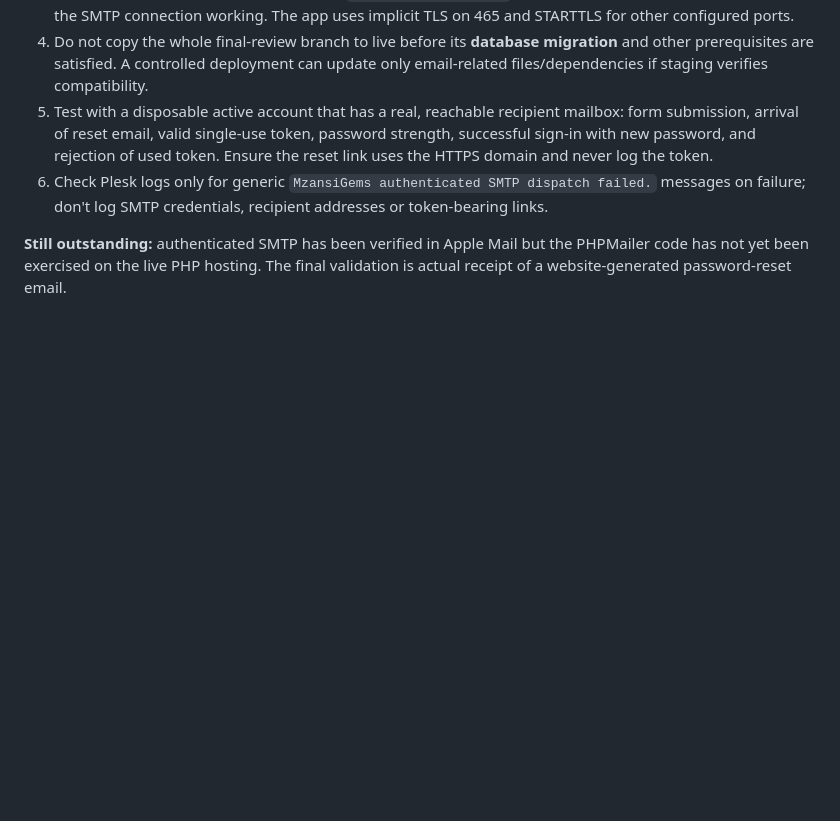
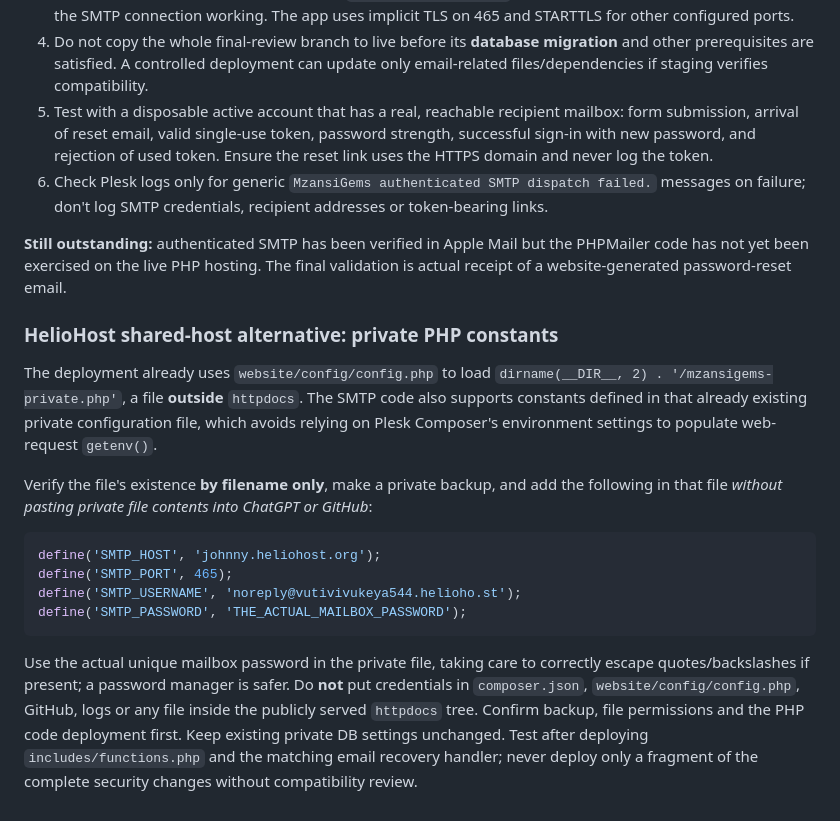
Before and after one commit to Kmakoro/MzansiGems, a Markdown page: docs/TASK3_FINAL_SUBMISSION_GUIDE.md, the part around the change. GitHub-like rendering; blank space fills up the shorter version.

Commit message:
Document private SMTP constants for shared HelioHost hosting

````diff
--- a/docs/TASK3_FINAL_SUBMISSION_GUIDE.md
+++ b/docs/TASK3_FINAL_SUBMISSION_GUIDE.md
@@ -162,3 +162,18 @@ The currently deployed `main` website uses PHP `mail()` in `includes/functions.p
 6. Check Plesk logs only for generic `MzansiGems authenticated SMTP dispatch failed.` messages on failure; don't log SMTP credentials, recipient addresses or token-bearing links.
 
 **Still outstanding:** authenticated SMTP has been verified in Apple Mail but the PHPMailer code has not yet been exercised on the live PHP hosting. The final validation is actual receipt of a website-generated password-reset email.
+
+### HelioHost shared-host alternative: private PHP constants
+
+The deployment already uses `website/config/config.php` to load `dirname(__DIR__, 2) . '/mzansigems-private.php'`, a file **outside** `httpdocs`. The SMTP code also supports constants defined in that already existing private configuration file, which avoids relying on Plesk Composer's environment settings to populate web-request `getenv()`.
+
+Verify the file's existence **by filename only**, make a private backup, and add the following in that file *without pasting private file contents into ChatGPT or GitHub*:
+
+```php
+define('SMTP_HOST', 'johnny.heliohost.org');
+define('SMTP_PORT', 465);
+define('SMTP_USERNAME', 'noreply@vutivivukeya544.helioho.st');
+define('SMTP_PASSWORD', 'THE_ACTUAL_MAILBOX_PASSWORD');
+```
+
+Use the actual unique mailbox password in the private file, taking care to correctly escape quotes/backslashes if present; a password manager is safer. Do **not** put credentials in `composer.json`, `website/config/config.php`, GitHub, logs or any file inside the publicly served `httpdocs` tree. Confirm backup, file permissions and the PHP code deployment first. Keep existing private DB settings unchanged. Test after deploying `includes/functions.php` and the matching email recovery handler; never deploy only a fragment of the complete security changes without compatibility review.
````
